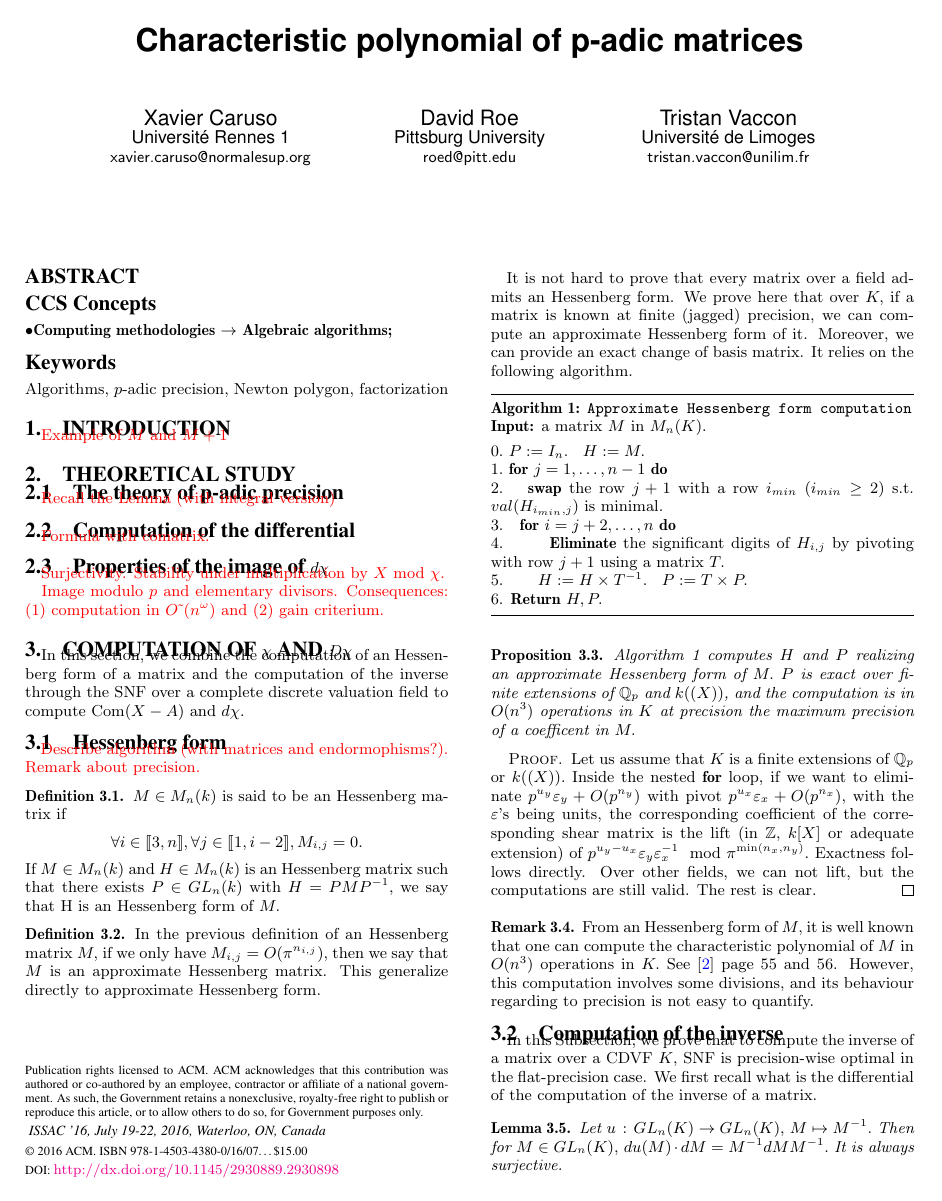
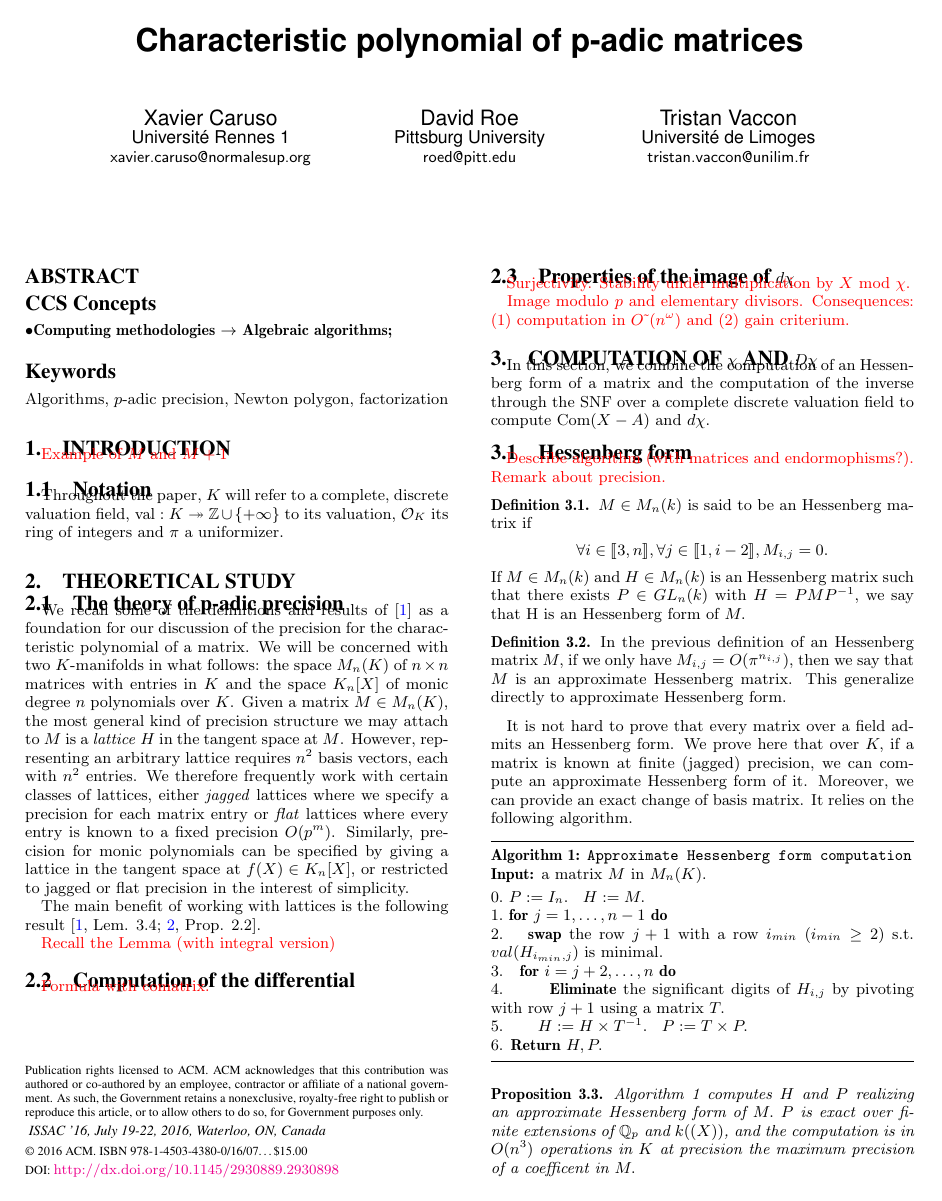
Before and after one commit to roed314/padicprec, a LaTeX paper (charpoly/charpoly.tex): page 1 of 3 before the commit and page 1 of 4 after it. Compiled offline with pdfLaTeX.

Commit message:
Minor improvements and biblio

```diff
--- a/charpoly/charpoly.tex
+++ b/charpoly/charpoly.tex
@@ -43,6 +43,7 @@
 \newcommand{\Qp}{\Q_p}
 \newcommand{\Fp}{\mathbb{F}_p}
 \newcommand{\R}{\mathbb R}
+\newcommand{\OK}{\mathcal{O}_K}
 
 \newcommand{\softO}{O\tilde{~}}
 
@@ -129,9 +130,31 @@
 
 \todo{Example of $M$ and $M + 1$}
 
+\subsection{Notation} Throughout the paper, $K$ will refer to a complete,
+discrete valuation field, $\val : K \twoheadrightarrow \Z \cup \{+\infty\}$ to its valuation,
+$\OK$ its ring of integers and $\pi$ a uniformizer.
+
 \section{Theoretical study}
 
 \subsection{The theory of p-adic precision}
+
+We recall some of the definitions and results of \cite{CRV:2014}
+as a foundation for our discussion of the precision for the characteristic polynomial
+of a matrix.  We will be concerned with two $K$-manifolds in what follows:
+the space $M_n(K)$ of $n \times n$ matrices with entries in $K$ and the space
+$K_n[X]$ of monic degree $n$ polynomials over $K$.  Given a matrix $M \in M_n(K)$,
+the most general kind of precision structure we may attach to $M$ is a
+\emph{lattice} $H$ in the tangent space at $M$.  However, representing an
+arbitrary lattice requires $n^2$ basis vectors, each with $n^2$ entries.  We therefore
+frequently work with certain classes of lattices, either \emph{jagged} lattices
+where we specify a precision for each matrix entry or \emph{flat} lattices where
+every entry is known to a fixed precision $O(p^m)$.  Similarly, precision for
+monic polynomials can be specified by giving a lattice in the tangent space
+at $f(X) \in K_n[X]$, or restricted to jagged or flat precision in the interest
+of simplicity.
+
+The main benefit of working with lattices is the following result
+\citelist{\cite{CRV:2014}*{Lem. 3.4} \cite{CRV:2015}*{Prop. 2.2}}.
 
 \todo{Recall the Lemma (with integral version)}
 
```
Also changed, not shown: charpoly/charpoly.bib (+1 -10 lines).
